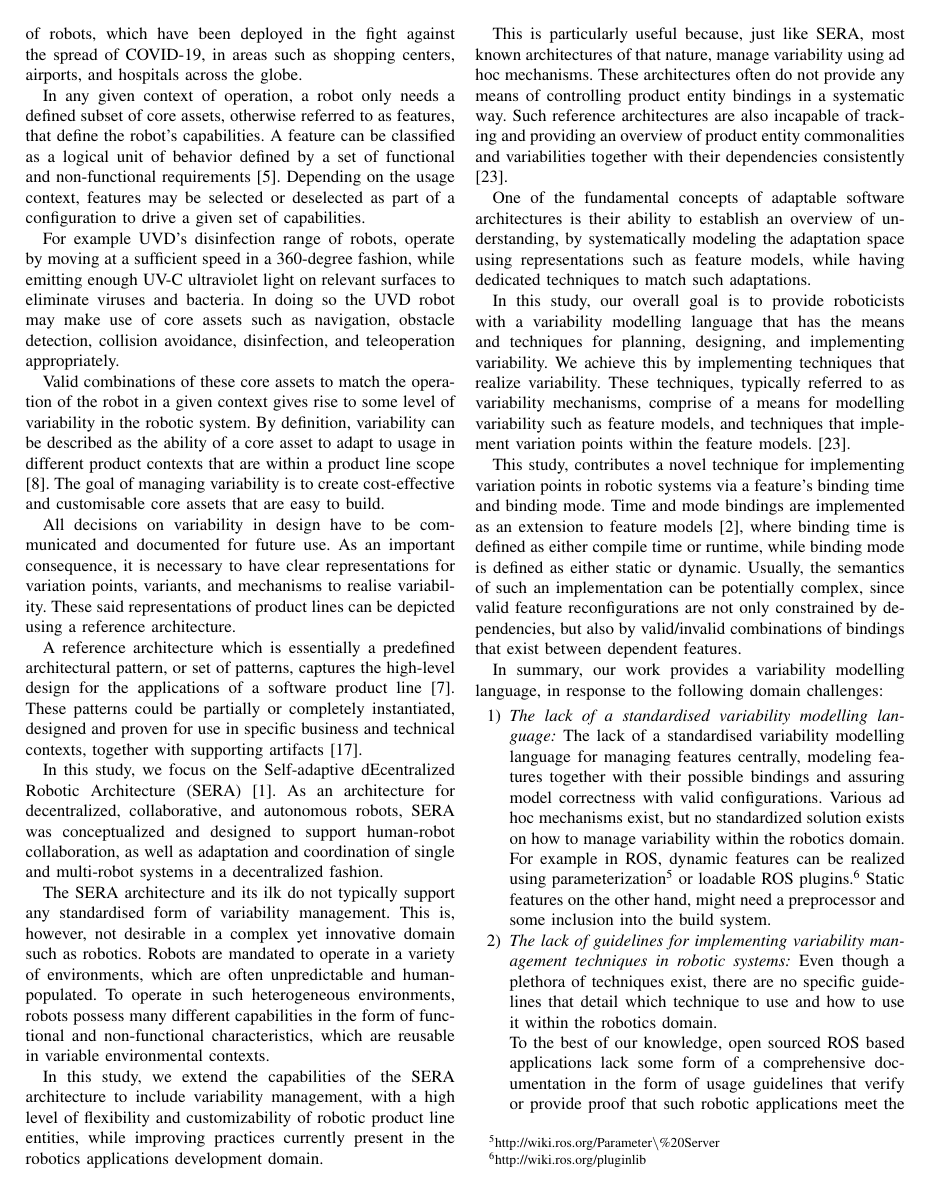
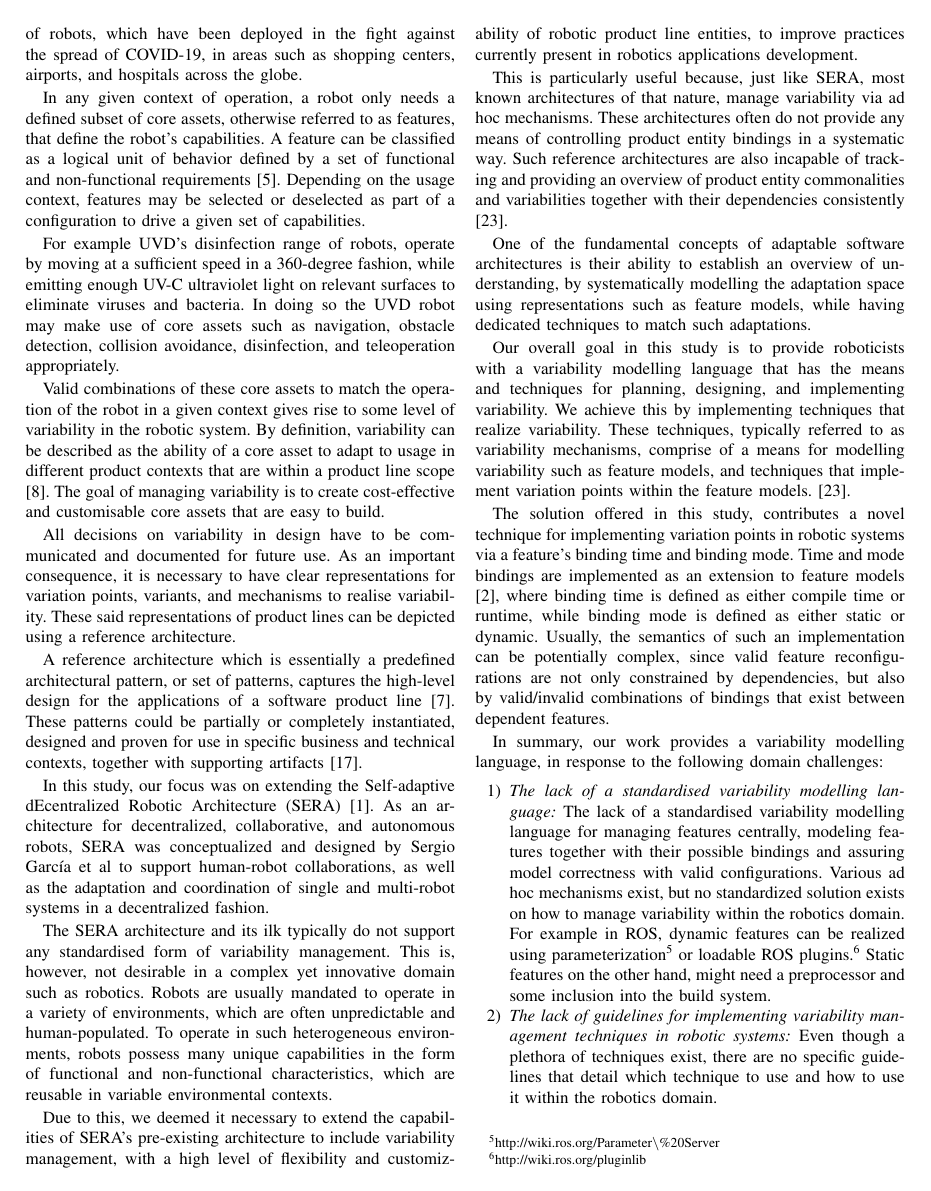
Before and after one commit to JGyimah/ConTiMo, a LaTeX paper (documents/Journal - motivml/conference_101719.tex): page 2 of 16. Compiled offline with pdfLaTeX; a missing font is replaced by an installed copy or a similar font; a LaTeX package or settings file that is missing is left out.

Commit message:
minor grammar edits

```diff
--- a/documents/Journal - motivml/conference_101719.tex
+++ b/documents/Journal - motivml/conference_101719.tex
@@ -135,19 +135,19 @@ All decisions on variability in design have to be communicated and documented fo
 
 A reference architecture which is essentially a predefined architectural pattern, or set of patterns, captures the high-level design for the applications of a software product line \cite{sple}. These patterns could be partially or completely instantiated, designed and proven for use in specific business and technical contexts, together with supporting artifacts \cite{ref-arch}.
 
-In this study, we focus on the Self-adaptive dEcentralized Robotic Architecture (SERA) \cite{sera}. As an architecture for decentralized, collaborative, and autonomous robots, SERA was conceptualized and designed to support human-robot collaboration, as well as adaptation and coordination of single and multi-robot systems in a decentralized fashion.
+In this study, our focus was on extending the Self-adaptive dEcentralized Robotic Architecture (SERA) \cite{sera}. As an architecture for decentralized, collaborative, and autonomous robots, SERA was conceptualized and designed by Sergio Garc\'{i}a et al to support human-robot collaborations, as well as the adaptation and coordination of single and multi-robot systems in a decentralized fashion.
 
-The SERA architecture and its ilk do not typically support any standardised form of variability management. This is, however, not desirable in a complex yet innovative domain such as robotics. Robots are mandated to operate in a variety of environments, which are often unpredictable and human-populated. To operate in such heterogeneous environments, robots possess many different capabilities in the form of functional and non-functional characteristics, which are reusable in variable environmental contexts.
+The SERA architecture and its ilk typically do not support any standardised form of variability management. This is, however, not desirable in a complex yet innovative domain such as robotics. Robots are usually mandated to operate in a variety of environments, which are often unpredictable and human-populated. To operate in such heterogeneous environments, robots possess many unique capabilities in the form of functional and non-functional characteristics, which are reusable in variable environmental contexts.
 
-In this study, we extend the capabilities of the SERA architecture to include variability management, with a high level of flexibility and customizability of robotic product line entities, while improving practices currently present in the robotics applications development domain.
+Due to this, we deemed it necessary to extend the capabilities of SERA's pre-existing architecture to include variability management, with a high level of flexibility and customizability of robotic product line entities, to improve practices currently present in robotics applications development.
 
-This is particularly useful because, just like SERA, most known architectures of that nature, manage variability using ad hoc mechanisms. These architectures often do not provide any means of controlling product entity bindings in a systematic way. Such reference architectures are also incapable of tracking and providing an overview of product entity commonalities and variabilities together with their dependencies consistently \cite{var-mod-ind}.
+This is particularly useful because, just like SERA, most known architectures of that nature, manage variability via ad hoc mechanisms. These architectures often do not provide any means of controlling product entity bindings in a systematic way. Such reference architectures are also incapable of tracking and providing an overview of product entity commonalities and variabilities together with their dependencies consistently \cite{var-mod-ind}.
 
-One of the fundamental concepts of adaptable software architectures is their ability to establish an overview of understanding, by systematically modeling the adaptation space using representations such as feature models, while having dedicated techniques to match such adaptations.
+One of the fundamental concepts of adaptable software architectures is their ability to establish an overview of understanding, by systematically modelling the adaptation space using representations such as feature models, while having dedicated techniques to match such adaptations.
 
-In this study, our overall goal is to provide roboticists with a variability modelling language that has the means and techniques for planning, designing, and implementing variability. We achieve this by implementing techniques that realize variability. These techniques, typically referred to as variability mechanisms, comprise of a means for modelling variability such as feature models, and techniques that implement variation points within the feature models. \cite{var-mod-ind}.
+Our overall goal in this study is to provide roboticists with a variability modelling language that has the means and techniques for planning, designing, and implementing variability. We achieve this by implementing techniques that realize variability. These techniques, typically referred to as variability mechanisms, comprise of a means for modelling variability such as feature models, and techniques that implement variation points within the feature models. \cite{var-mod-ind}.
 
-This study, contributes a novel technique for implementing variation points in robotic systems via a feature's binding time and binding mode. Time and mode bindings are implemented as an extension to feature models \cite{flex-feat-bind}, where binding time is defined as either compile time or runtime, while binding mode is defined as either static or dynamic. Usually, the semantics of such an implementation can be potentially complex, since valid feature reconfigurations are not only constrained by dependencies, but also by valid/invalid combinations of bindings that exist between dependent features.
+The solution offered in this study, contributes a novel technique for implementing variation points in robotic systems via a feature's binding time and binding mode. Time and mode bindings are implemented as an extension to feature models \cite{flex-feat-bind}, where binding time is defined as either compile time or runtime, while binding mode is defined as either static or dynamic. Usually, the semantics of such an implementation can be potentially complex, since valid feature reconfigurations are not only constrained by dependencies, but also by valid/invalid combinations of bindings that exist between dependent features.
 
 In summary, our work provides a variability modelling language, in response to the following domain challenges:
 \begin{enumerate}
```
Also changed, not shown: documents/Journal - motivml/conference_101719.pdf, documents/Journal - motivml/conference_101719.tex (2 more changed lines), 3 other files.
